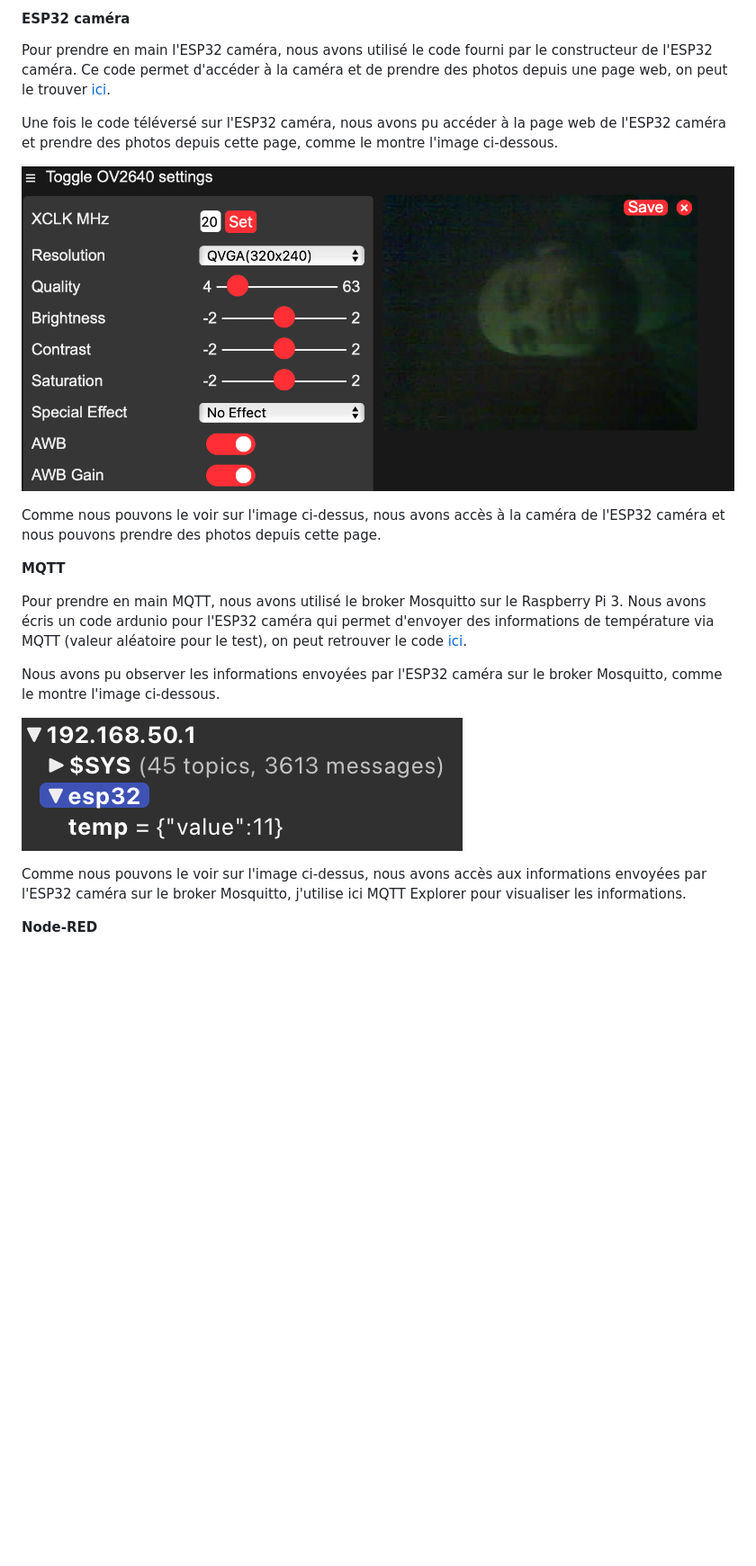
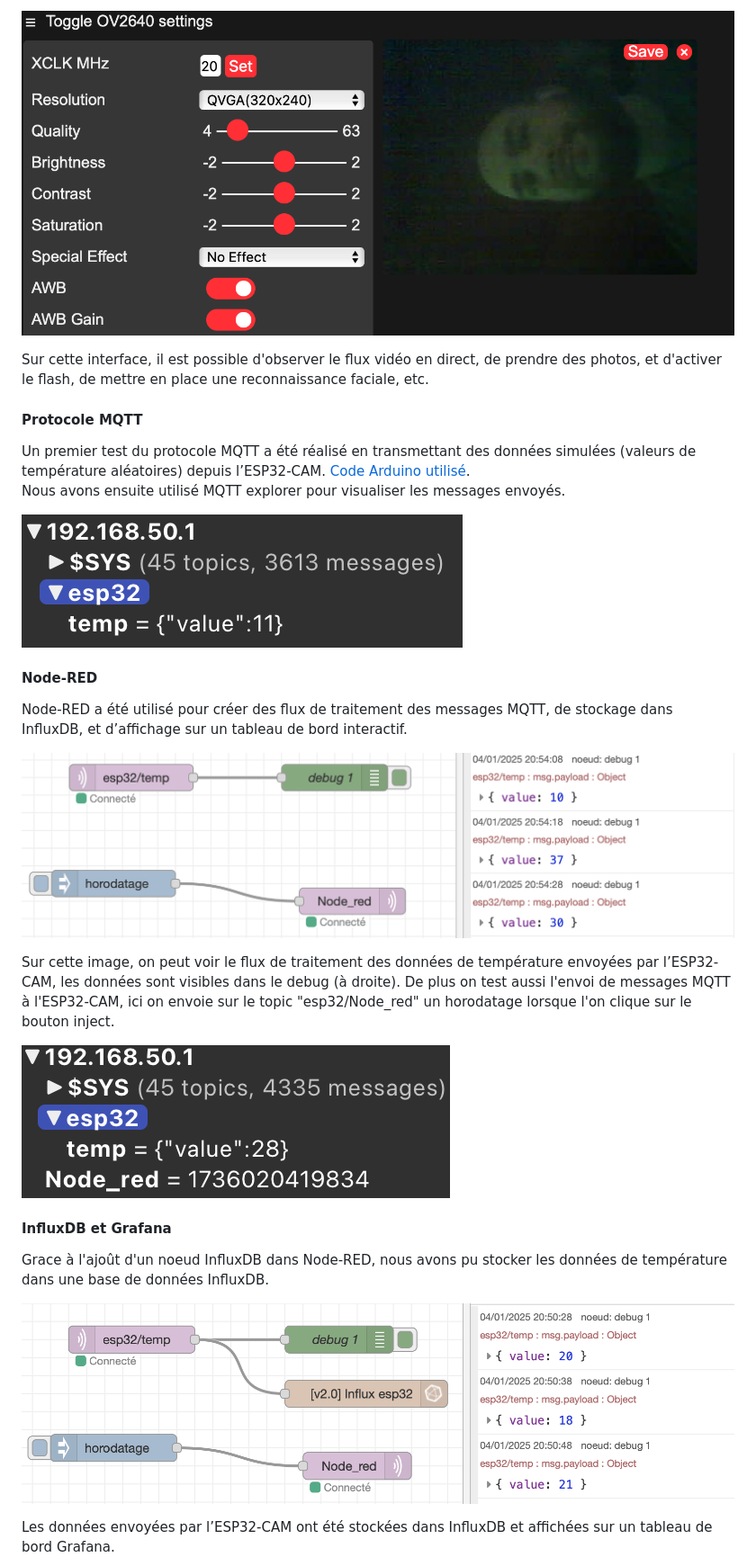
Before and after one commit to jorisbouvier/ESP32_Camera_Public, a Markdown page: Rapport/README.md, the part around one of its changes. Shown at 90% size. GitHub-like rendering; blank space fills up the shorter version.

```diff
--- a/Rapport/README.md
+++ b/Rapport/README.md
@@ -54,23 +67,28 @@ Nous allons voir comment nous avons pris en main ces outils et comment nous les
 
-#### ESP32 caméra
+![Interface Web ESP32](images/esp32_server.png)
 
-Pour prendre en main l'ESP32 caméra, nous avons utilisé le code fourni par le constructeur de l'ESP32 caméra. Ce code permet d'accéder à la caméra et de prendre des photos depuis une page web, on peut le trouver [ici](https://github.com/jorisbouvier/ESP32_Camera_Public/tree/main/ESP32%20Camera/Snippets/CameraWebServer).
+Sur cette interface, il est possible d'observer le flux vidéo en direct, de prendre des photos, et d'activer le flash, de mettre en place une reconnaissance faciale, etc.
 
-Une fois le code téléversé sur l'ESP32 caméra, nous avons pu accéder à la page web de l'ESP32 caméra et prendre des photos depuis cette page, comme le montre l'image ci-dessous.
+#### **Protocole MQTT**
+Un premier test du protocole MQTT a été réalisé en transmettant des données simulées (valeurs de température aléatoires) depuis l’ESP32-CAM. [Code Arduino utilisé](https://github.com/jorisbouvier/ESP32_Camera_Public/tree/main/ESP32%20Camera/Snippets/ESPMQTT).
+Nous avons ensuite utilisé MQTT explorer pour visualiser les messages envoyés.
 
-![ESP32 Server](images/esp32_server.png)
+![Messages MQTT](images/mqtt.png)
 
-Comme nous pouvons le voir sur l'image ci-dessus, nous avons accès à la caméra de l'ESP32 caméra et nous pouvons prendre des photos depuis cette page.
+#### **Node-RED**
+Node-RED a été utilisé pour créer des flux de traitement des messages MQTT, de stockage dans InfluxDB, et d’affichage sur un tableau de bord interactif.
 
-**MQTT**
+![Flux Node-RED](images/node-red_temp.png)
 
-Pour prendre en main MQTT, nous avons utilisé le broker Mosquitto sur le Raspberry Pi 3. Nous avons écris un code ardunio pour l'ESP32 caméra qui permet d'envoyer des informations de température via MQTT (valeur aléatoire pour le test), on peut retrouver le code [ici](https://github.com/jorisbouvier/ESP32_Camera_Public/tree/main/ESP32%20Camera/Snippets/ESPMQTT).
+Sur cette image, on peut voir le flux de traitement des données de température envoyées par l’ESP32-CAM, les données sont visibles dans le debug (à droite).
+De plus on test aussi l'envoi de messages MQTT à l'ESP32-CAM, ici on envoie sur le topic "esp32/Node_red" un horodatage lorsque l'on clique sur le bouton inject.
 
-Nous avons pu observer les informations envoyées par l'ESP32 caméra sur le broker Mosquitto, comme le montre l'image ci-dessous.
+![Flux Node-RED](images/node-red_mqtt.png)
 
-![MQTT](images/mqtt.png)
+#### **InfluxDB et Grafana**
+Grace à l'ajoût d'un noeud InfluxDB dans Node-RED, nous avons pu stocker les données de température dans une base de données InfluxDB.
 
-Comme nous pouvons le voir sur l'image ci-dessus, nous avons accès aux informations envoyées par l'ESP32 caméra sur le broker Mosquitto, j'utilise ici MQTT Explorer pour visualiser les informations.
+![InfluxDB](images/node-red_influxdb_temp.png)
 
-**Node-RED**
+Les données envoyées par l’ESP32-CAM ont été stockées dans InfluxDB et affichées sur un tableau de bord Grafana.
 
```
Also changed, not shown: other parts of Rapport/README.md (+113 -78 lines).
